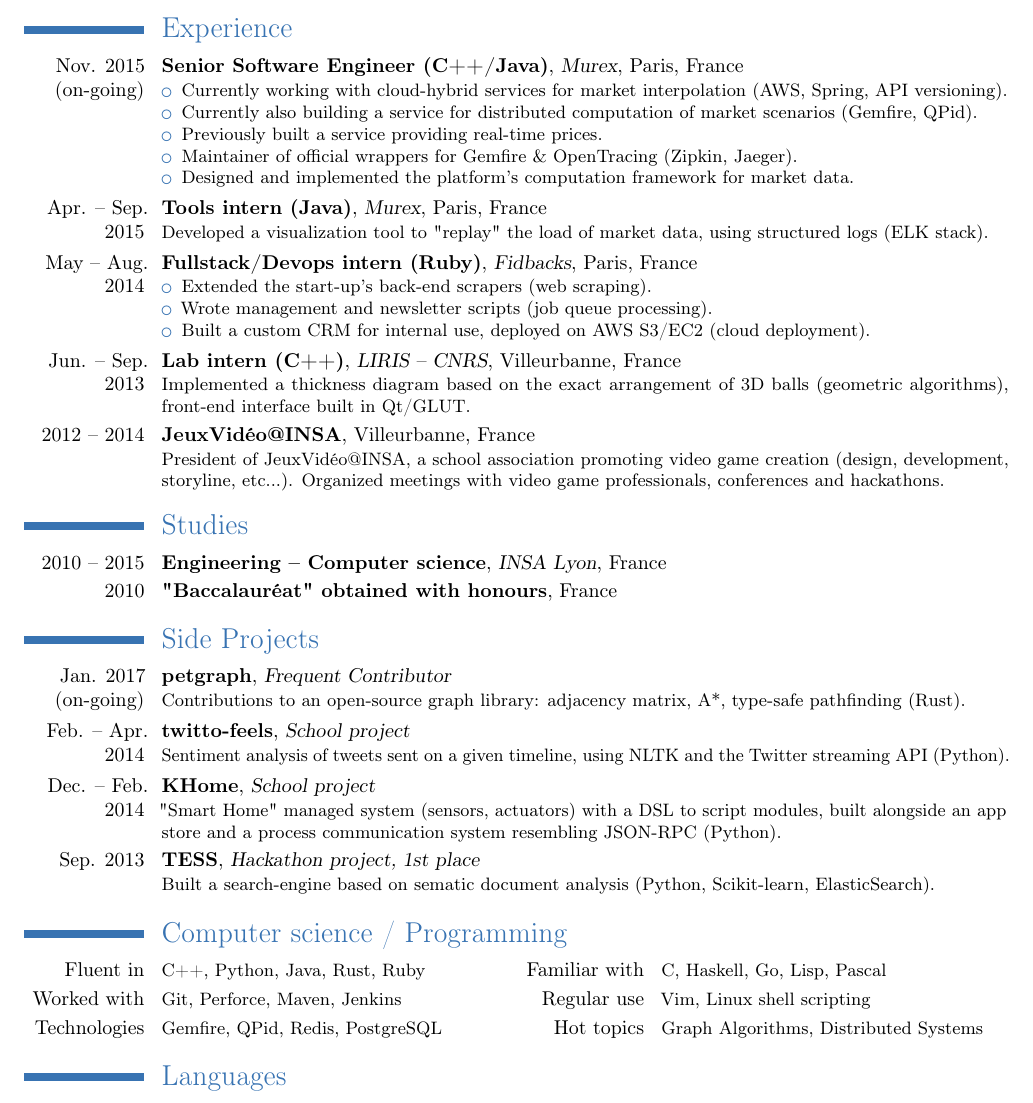
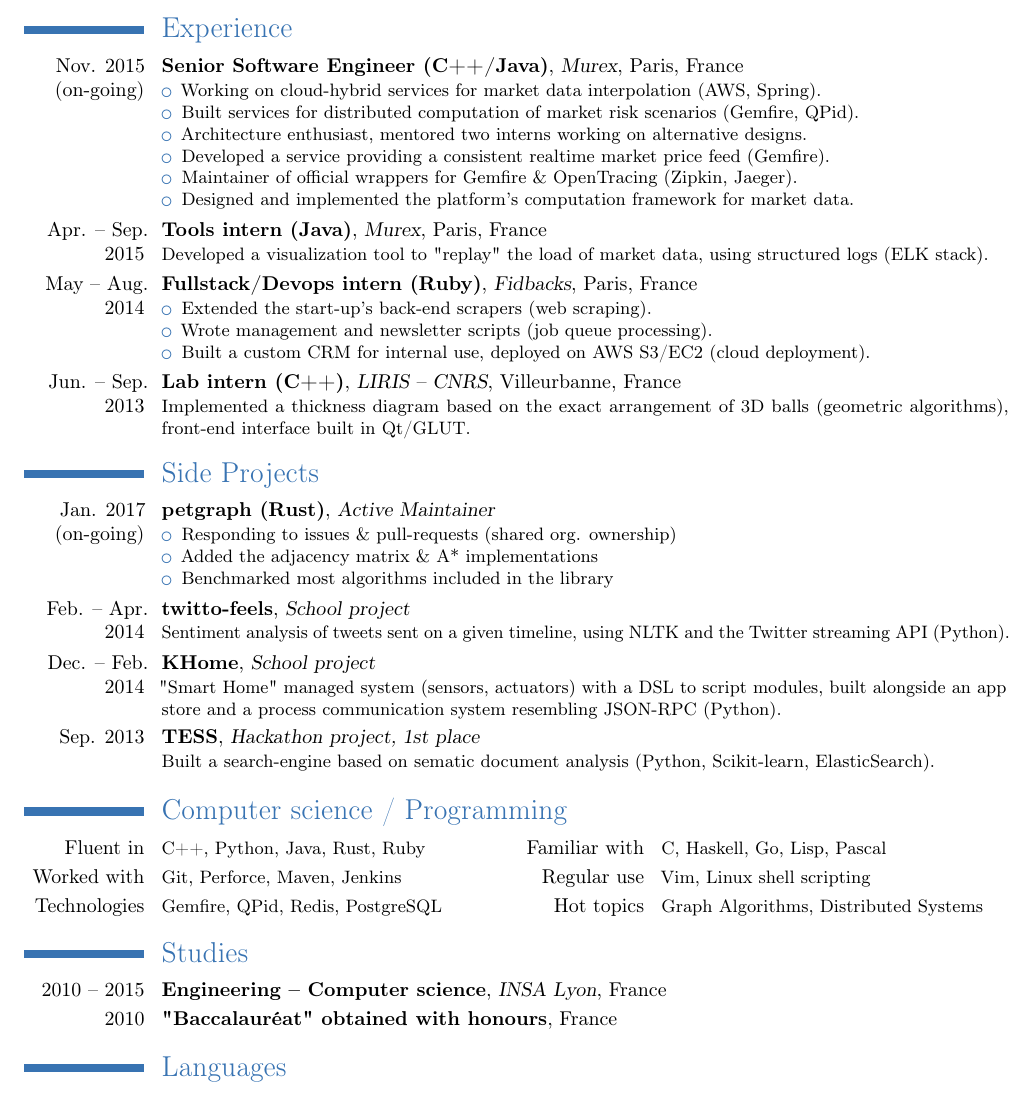
Before and after one commit to jmcomets/cv, a LaTeX CV (cv-en.tex): part of the page, cut so that both start at the same text. Compiled offline with pdfLaTeX.

Commit message:
Update resume

```diff
--- a/cv-en.tex
+++ b/cv-en.tex
@@ -21,9 +21,10 @@
 
 \cventry{Nov. 2015\\ (on-going)}{Senior Software Engineer (C++/Java)}{Murex}{Paris}{France}{
 \begin{itemize}
-    \item Currently working with cloud-hybrid services for market interpolation (AWS, Spring, API versioning).
-    \item Currently also building a service for distributed computation of market scenarios (Gemfire, QPid).
-    \item Previously built a service providing real-time prices.
+    \item Working on cloud-hybrid services for market data interpolation (AWS, Spring).
+    \item Built services for distributed computation of market risk scenarios (Gemfire, QPid).
+    \item Architecture enthusiast, mentored two interns working on alternative designs.
+    \item Developed a service providing a consistent realtime market price feed (Gemfire).
     \item Maintainer of official wrappers for Gemfire \& OpenTracing (Zipkin, Jaeger).
     \item Designed and implemented the platform's computation framework for market data.
 \end{itemize}
@@ -46,21 +47,21 @@
 (geometric algorithms), front-end interface built in Qt/GLUT.
 }
 
-\cventry{2012 -- 2014}{JeuxVidéo@INSA}{}{Villeurbanne}{France}{
-President of JeuxVidéo@INSA, a school association promoting video game creation
-(design, development, storyline, etc...). Organized meetings with video game
-professionals, conferences and hackathons.
-}
-
-\section{Studies}
-
-\cventry{2010 -- 2015}{Engineering -- Computer science}{INSA Lyon}{}{France}{}
-\cventry{2010}{"Baccalauréat" obtained with honours}{}{France}{}{}
-%\cventry{2007 -- 2008}{Exchange class}{Cy-Fair High School}{Texas}{USA}{}
+% \cventry{2012 -- 2014}{JeuxVidéo@INSA}{}{Villeurbanne}{France}{
+% President of JeuxVidéo@INSA, a school association promoting video game creation
+% (design, development, storyline, etc...). Organized meetings with video game
+% professionals, conferences and hackathons.
+% }
 
 \section{Side Projects}
 
-\cventry{Jan. 2017 (on-going)}{petgraph}{Frequent Contributor}{}{}{Contributions to an open-source graph library: adjacency matrix, A*, type-safe pathfinding (Rust).}
+\cventry{Jan. 2017 (on-going)}{petgraph (Rust)}{Active Maintainer}{}{}{
+\begin{itemize}
+    \item Responding to issues \& pull-requests (shared org. ownership)
+    \item Added the adjacency matrix \& A* implementations
+    \item Benchmarked most algorithms included in the library
+\end{itemize}
+}
 
 \cventry{Feb. -- Apr. 2014}{twitto-feels}{School project}{}{}{Sentiment analysis of tweets sent on a given timeline, using NLTK and the Twitter streaming API (Python).}
 
@@ -77,6 +78,12 @@
 \cvcomputer{Technologies}{Gemfire, QPid, Redis, PostgreSQL}
            {Hot topics}{Graph Algorithms, Distributed Systems}
 
+\section{Studies}
+
+\cventry{2010 -- 2015}{Engineering -- Computer science}{INSA Lyon}{}{France}{}
+\cventry{2010}{"Baccalauréat" obtained with honours}{}{France}{}{}
+%\cventry{2007 -- 2008}{Exchange class}{Cy-Fair High School}{Texas}{USA}{}
+
 \section{Languages}
 
 \cvlanguage{English}{Native language}{}
```
